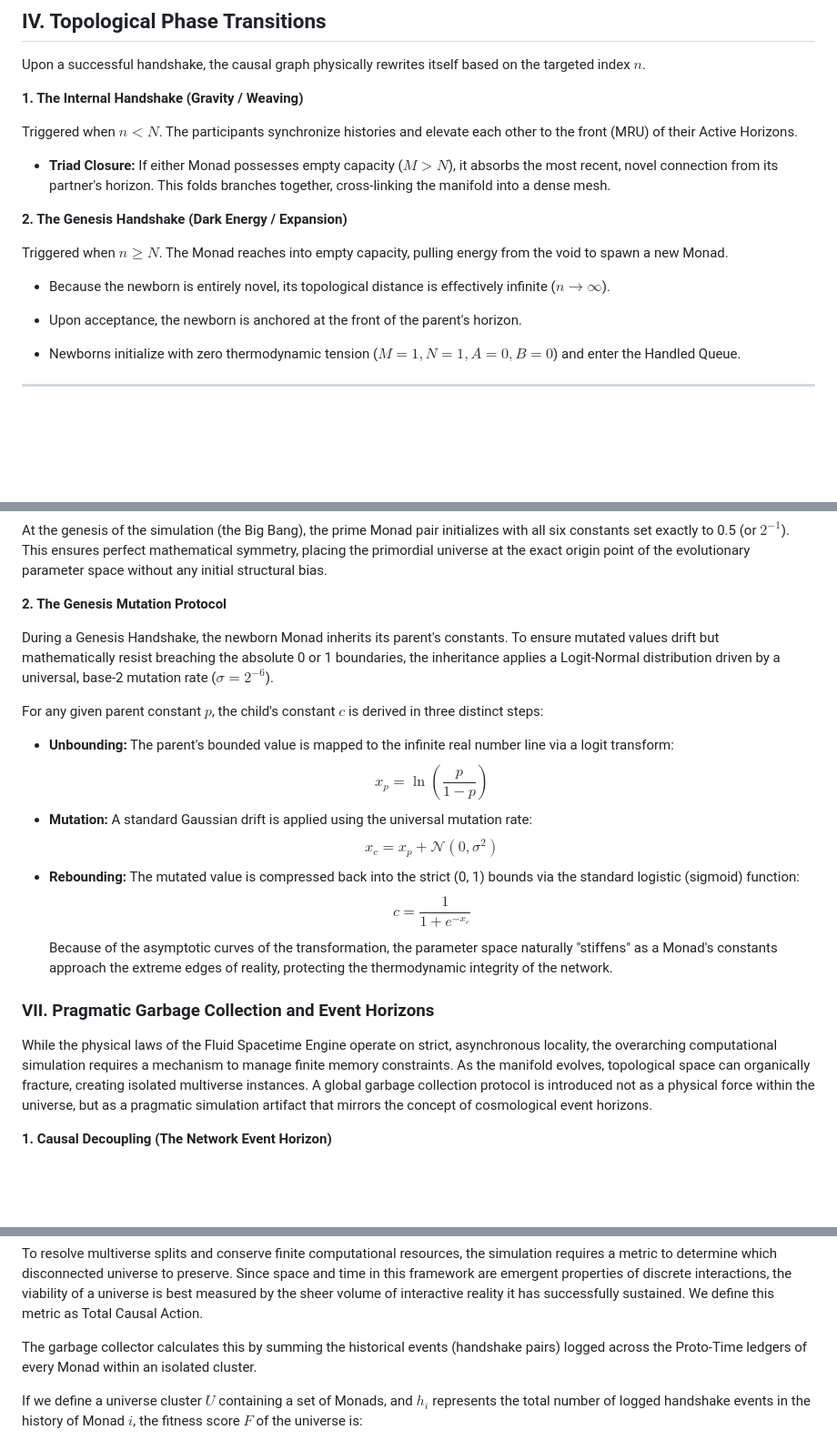
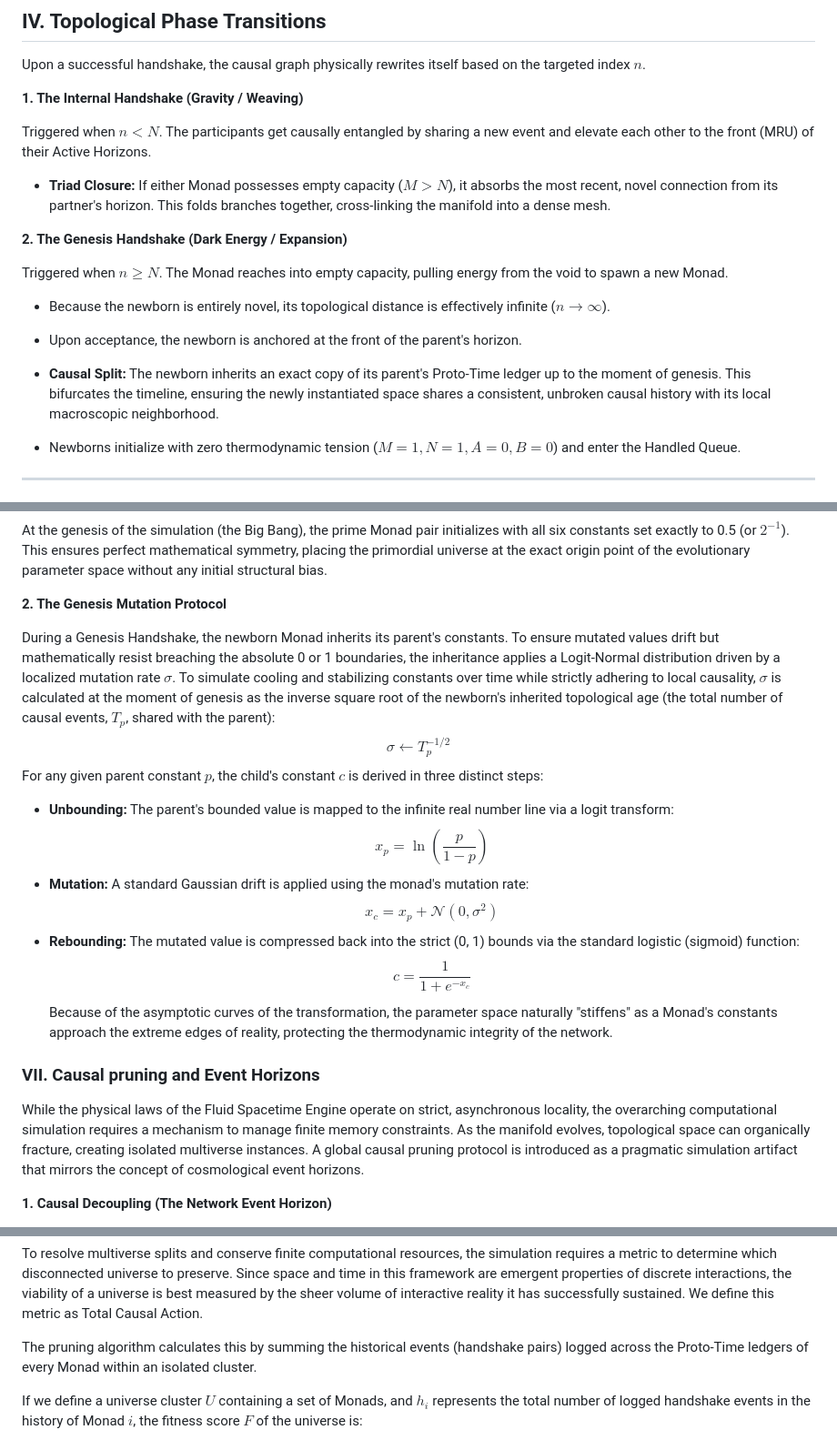
Before and after one commit to joakimsigvald/Chronofold, a Markdown page: Documentation/Chronofold/base model.md, 3 parts joined by grey strips. Shown at 91% size. Rendered like a GitHub page; blank space fills up the shorter version.

Commit message:
final polish of the model before implementation

```diff
--- a/Documentation/Chronofold/base model.md
+++ b/Documentation/Chronofold/base model.md
@@ -72,7 +72,7 @@ Upon a successful handshake, the causal graph physically rewrites itself based o
 
 **1. The Internal Handshake (Gravity / Weaving)**
 
-Triggered when $n < N$. The participants synchronize histories and elevate each other to the front (MRU) of their Active Horizons.
+Triggered when $n < N$. The participants get causally entangled by sharing a new event and elevate each other to the front (MRU) of their Active Horizons.
 
 - **Triad Closure:** If either Monad possesses empty capacity ($M > N$), it absorbs the most recent, novel connection from its partner's horizon. This folds branches together, cross-linking the manifold into a dense mesh.
 
@@ -83,6 +83,8 @@ Triggered when $n \ge N$. The Monad reaches into empty capacity, pulling energy
 - Because the newborn is entirely novel, its topological distance is effectively infinite ($n \to \infty$).
 
 - Upon acceptance, the newborn is anchored at the front of the parent's horizon.
+
+- **Causal Split:** The newborn inherits an exact copy of its parent's Proto-Time ledger up to the moment of genesis. This bifurcates the timeline, ensuring the newly instantiated space shares a consistent, unbroken causal history with its local macroscopic neighborhood.
 
 - Newborns initialize with zero thermodynamic tension ($M=1, N=1, A=0, B=0$) and enter the Handled Queue.
 
@@ -139,17 +141,17 @@ At the genesis of the simulation (the Big Bang), the prime Monad pair initialize
 
 **2. The Genesis Mutation Protocol**
 
-During a Genesis Handshake, the newborn Monad inherits its parent's constants. To ensure mutated values drift but mathematically resist breaching the absolute 0 or 1 boundaries, the inheritance applies a Logit-Normal distribution driven by a universal, base-2 mutation rate ($\sigma = 2^{-6}$).
-
+During a Genesis Handshake, the newborn Monad inherits its parent's constants. To ensure mutated values drift but mathematically resist breaching the absolute 0 or 1 boundaries, the inheritance applies a Logit-Normal distribution driven by a localized mutation rate $\sigma$. To simulate cooling and stabilizing constants over time while strictly adhering to local causality, $\sigma$ is calculated at the moment of genesis as the inverse square root of the newborn's inherited topological age (the total number of causal events, $T_p$, shared with the parent):
+$$\sigma \leftarrow T_p^{-1/2}$$
 For any given parent constant $p$, the child's constant $c$ is derived in three distinct steps:
 
 - **Unbounding:** The parent's bounded value is mapped to the infinite real number line via a logit transform:$$x_p = \ln\left(\frac{p}{1 - p}\right)$$
-- **Mutation:** A standard Gaussian drift is applied using the universal mutation rate:$$x_c = x_p + \mathcal{N}(0, \sigma^2)$$
+- **Mutation:** A standard Gaussian drift is applied using the monad's mutation rate:$$x_c = x_p + \mathcal{N}(0, \sigma^2)$$
 - **Rebounding:** The mutated value is compressed back into the strict (0, 1) bounds via the standard logistic (sigmoid) function:$$c = \frac{1}{1 + e^{-x_c}}$$
 Because of the asymptotic curves of the transformation, the parameter space naturally "stiffens" as a Monad's constants approach the extreme edges of reality, protecting the thermodynamic integrity of the network.
-### VII. Pragmatic Garbage Collection and Event Horizons
+### VII. Causal pruning and Event Horizons
 
-While the physical laws of the Fluid Spacetime Engine operate on strict, asynchronous locality, the overarching computational simulation requires a mechanism to manage finite memory constraints. As the manifold evolves, topological space can organically fracture, creating isolated multiverse instances. A global garbage collection protocol is introduced not as a physical force within the universe, but as a pragmatic simulation artifact that mirrors the concept of cosmological event horizons.
+While the physical laws of the Fluid Spacetime Engine operate on strict, asynchronous locality, the overarching computational simulation requires a mechanism to manage finite memory constraints. As the manifold evolves, topological space can organically fracture, creating isolated multiverse instances. A global causal pruning protocol is introduced as a pragmatic simulation artifact that mirrors the concept of cosmological event horizons.
 
 **1. Causal Decoupling (The Network Event Horizon)**
 
@@ -161,7 +163,7 @@ Once a strictly one-way topological boundary forms, it acts as an absolute event
 
 To resolve multiverse splits and conserve finite computational resources, the simulation requires a metric to determine which disconnected universe to preserve. Since space and time in this framework are emergent properties of discrete interactions, the viability of a universe is best measured by the sheer volume of interactive reality it has successfully sustained. We define this metric as Total Causal Action.
 
-The garbage collector calculates this by summing the historical events (handshake pairs) logged across the Proto-Time ledgers of every Monad within an isolated cluster.
+The pruning algorithm calculates this by summing the historical events (handshake pairs) logged across the Proto-Time ledgers of every Monad within an isolated cluster.
 
 If we define a universe cluster $U$ containing a set of Monads, and $h_i$ represents the total number of logged handshake events in the history of Monad $i$, the fitness score $F$ of the universe is:
 
```
